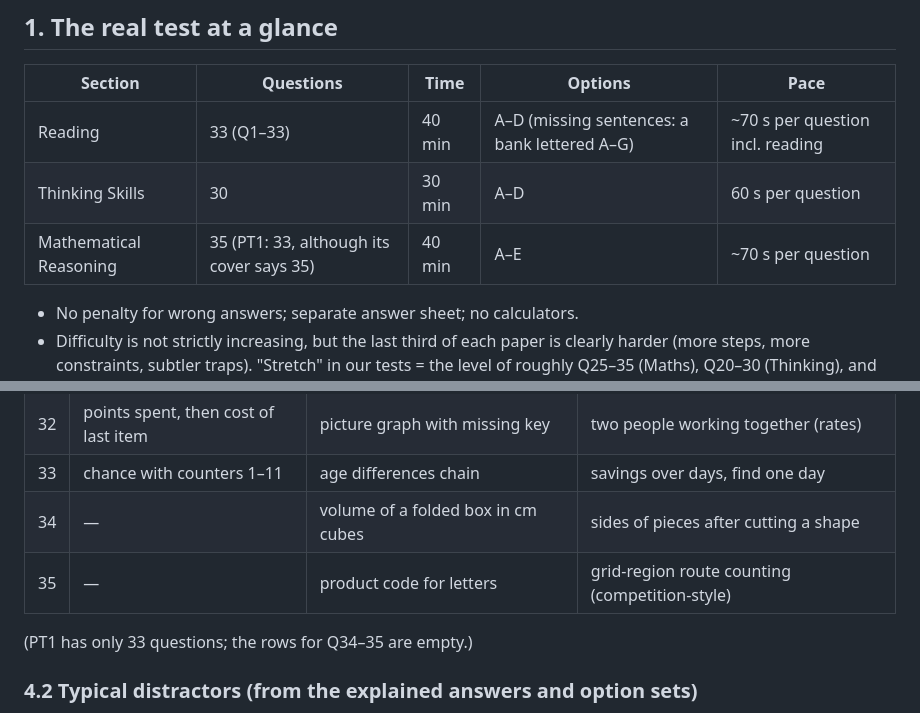
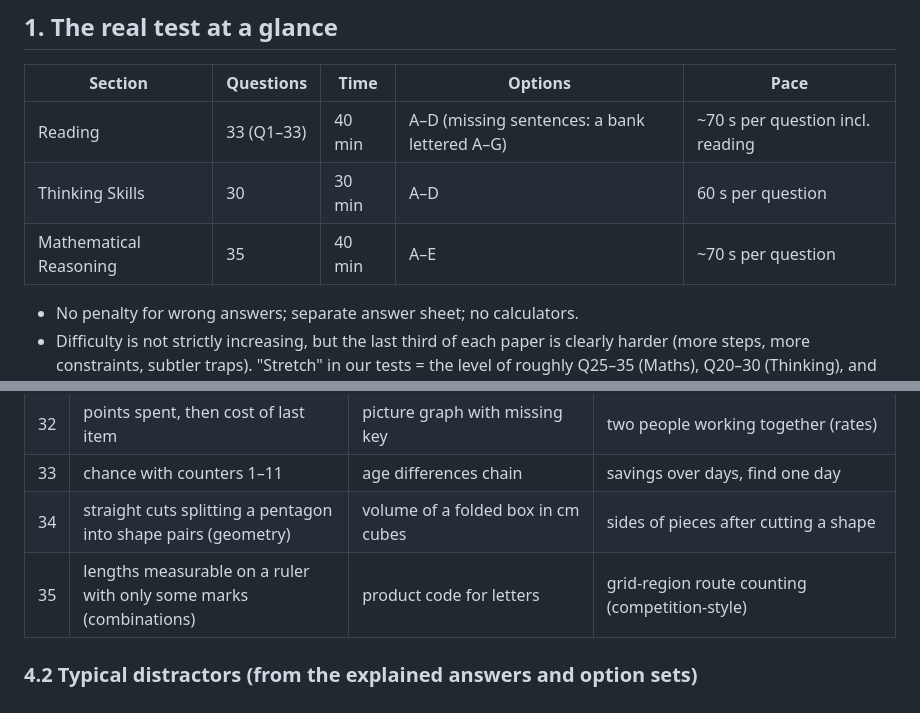
Before and after one commit to utx/prac, a Markdown page: calibration/sample_notes.md, 2 parts joined by grey strips. GitHub-like rendering.

Commit message:
Calibration notes: add PT1 Maths Q34-35
PT1 Maths does have 35 questions; Q34 (cutting a pentagon into shape
pairs) and Q35 (lengths on a ruler with only some marks) were missed
because they are mostly diagrams.

Co-Authored-By: Claude Opus 5.5 <noreply@anthropic.com>
Claude-Session: https://claude.ai/code/session_014vHh6KPLjgfbBnmWRkgqEj

```diff
--- a/calibration/sample_notes.md
+++ b/calibration/sample_notes.md
@@ -16,7 +16,7 @@ When the papers *are* attached, still prefer them for deep recalibration; these
 |---|---|---|---|---|
 | Reading | 33 (Q1–33) | 40 min | A–D (missing sentences: a bank lettered A–G) | ~70 s per question incl. reading |
 | Thinking Skills | 30 | 30 min | A–D | 60 s per question |
-| Mathematical Reasoning | 35 (PT1: 33, although its cover says 35) | 40 min | A–E | ~70 s per question |
+| Mathematical Reasoning | 35 | 40 min | A–E | ~70 s per question |
 
 - No penalty for wrong answers; separate answer sheet; no calculators.
 - Difficulty is not strictly increasing, but the last third of each paper is clearly harder (more steps, more constraints, subtler traps). "Stretch" in our tests = the level of roughly Q25–35 (Maths), Q20–30 (Thinking), and the inference questions at the end of each Reading task.
@@ -188,10 +188,9 @@ Story and poem questions, roughly in order of frequency:
 | 31 | perimeter change from an added rectangle | smallest + largest 3-digit (distinct digits) | sum and difference (two unknowns) |
 | 32 | points spent, then cost of last item | picture graph with missing key | two people working together (rates) |
 | 33 | chance with counters 1–11 | age differences chain | savings over days, find one day |
-| 34 | — | volume of a folded box in cm cubes | sides of pieces after cutting a shape |
-| 35 | — | product code for letters | grid-region route counting (competition-style) |
+| 34 | straight cuts splitting a pentagon into shape pairs (geometry) | volume of a folded box in cm cubes | sides of pieces after cutting a shape |
+| 35 | lengths measurable on a ruler with only some marks (combinations) | product code for letters | grid-region route counting (competition-style) |
 
-(PT1 has only 33 questions; the rows for Q34–35 are empty.)
 
 ### 4.2 Typical distractors (from the explained answers and option sets)
 
```
